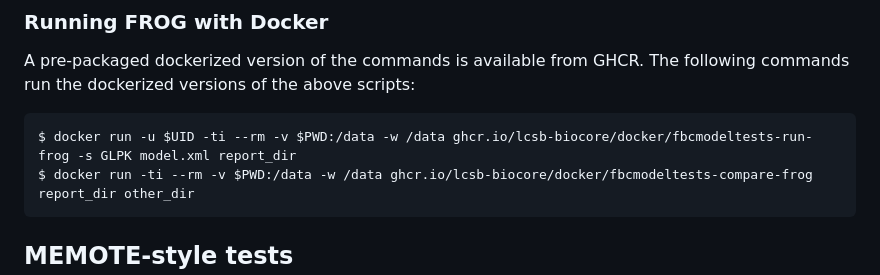
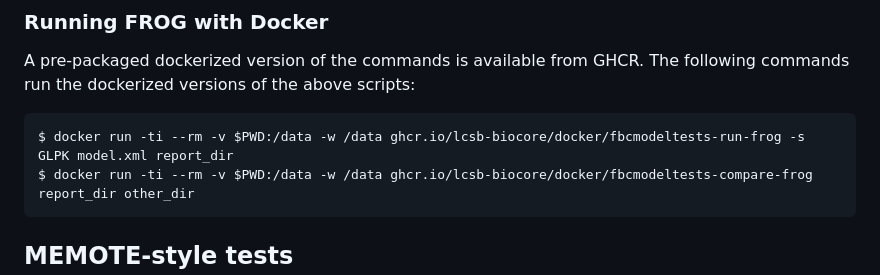
Before and after one commit to LCSB-BioCore/FBCModelTests.jl, a Markdown page: README.md, the part around the change. Drawn GitHub-style.

Commit message:
remove the -u $UID from docker calls (it makes the depot inaccessible)

````diff
--- a/README.md
+++ b/README.md
@@ -59,7 +59,7 @@ $ fbcmt-compare-frog report_dir other_dir
 A pre-packaged dockerized version of the commands is available from GHCR. The
 following commands run the dockerized versions of the above scripts:
 ```
-$ docker run -u $UID -ti --rm -v $PWD:/data -w /data ghcr.io/lcsb-biocore/docker/fbcmodeltests-run-frog -s GLPK model.xml report_dir
+$ docker run -ti --rm -v $PWD:/data -w /data ghcr.io/lcsb-biocore/docker/fbcmodeltests-run-frog -s GLPK model.xml report_dir
 $ docker run -ti --rm -v $PWD:/data -w /data ghcr.io/lcsb-biocore/docker/fbcmodeltests-compare-frog report_dir other_dir
 ```
 
````
